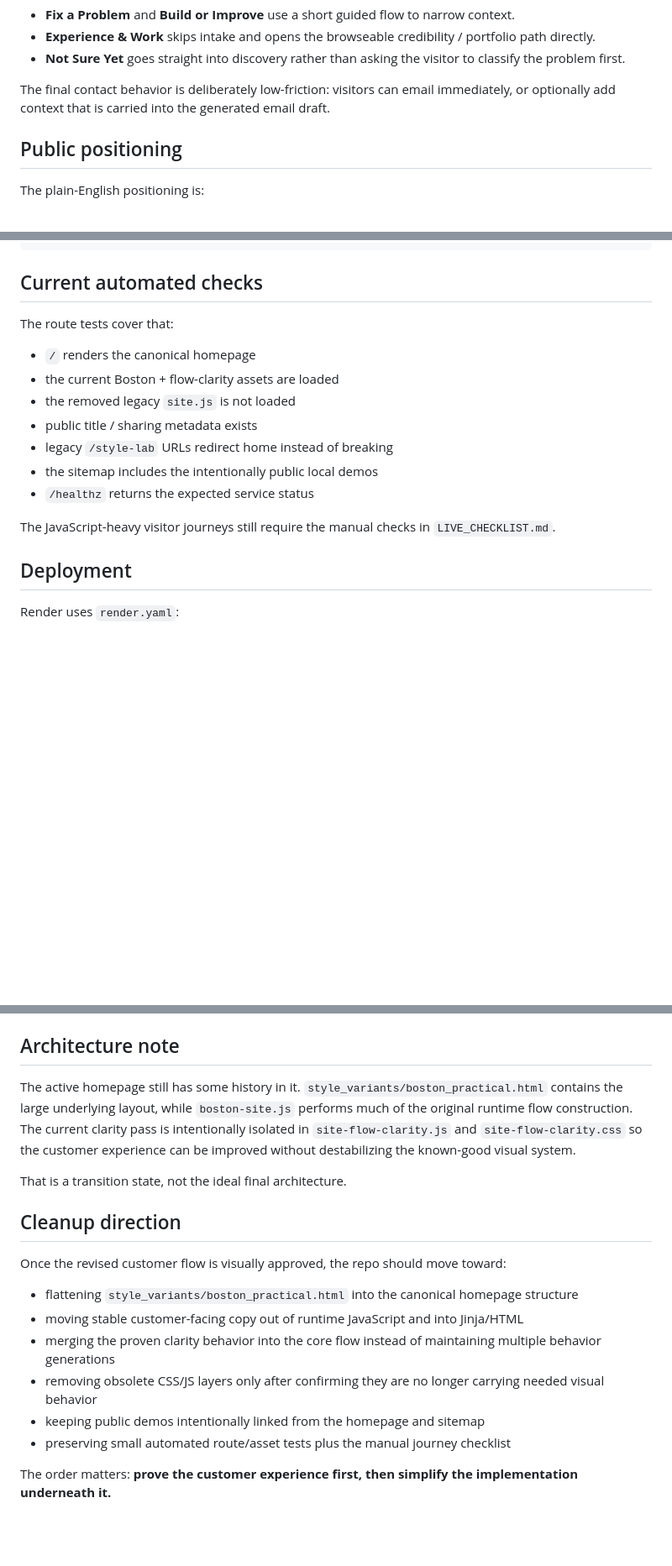
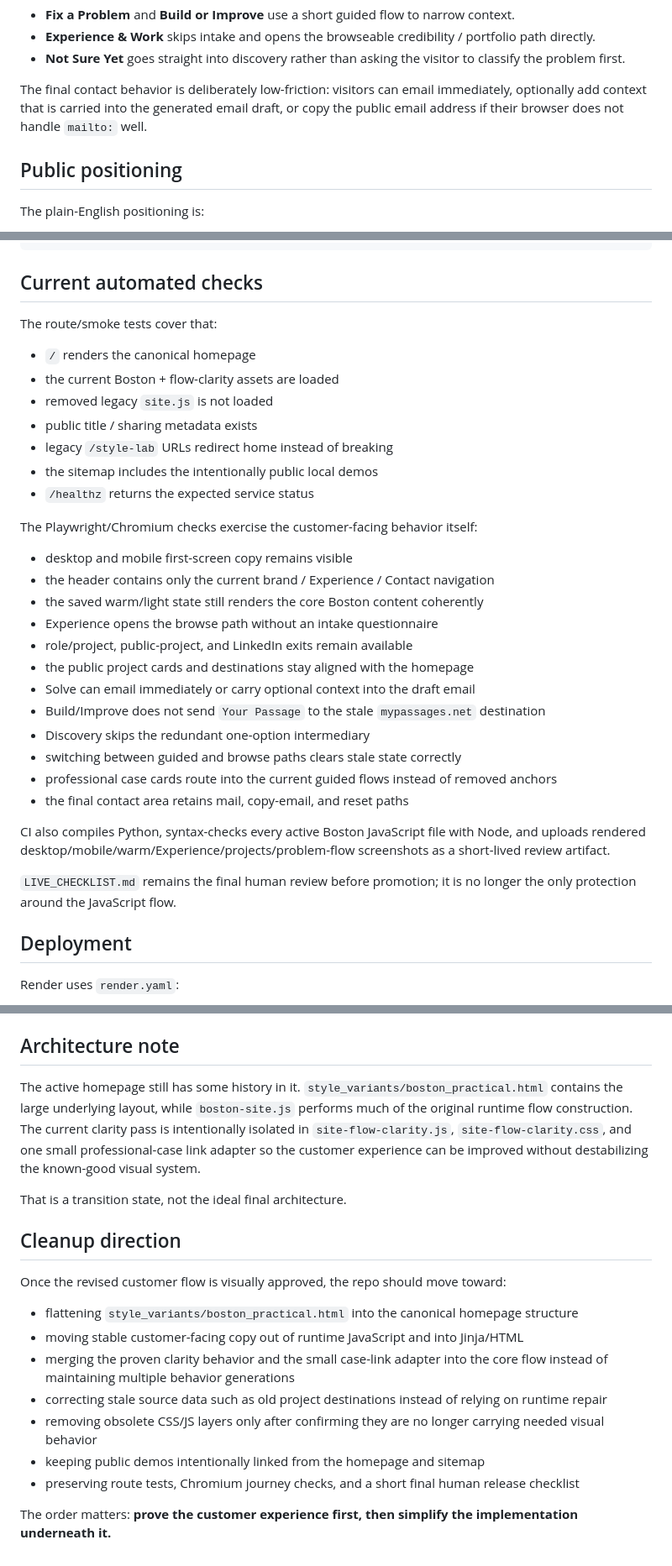
Before and after one commit to shnider42/holtsnidertech, a Markdown page: README.md, 3 parts joined by grey strips. Shown at 84% size. GitHub-like rendering; blank space fills up the shorter version.

Commit message:
Document browser-tested customer flow

```diff
--- a/README.md
+++ b/README.md
@@ -21,7 +21,7 @@ The paths intentionally behave differently:
 - **Experience & Work** skips intake and opens the browseable credibility / portfolio path directly.
 - **Not Sure Yet** goes straight into discovery rather than asking the visitor to classify the problem first.
 
-The final contact behavior is deliberately low-friction: visitors can email immediately, or optionally add context that is carried into the generated email draft.
+The final contact behavior is deliberately low-friction: visitors can email immediately, optionally add context that is carried into the generated email draft, or copy the public email address if their browser does not handle `mailto:` well.
 
 ## Public positioning
 
@@ -125,17 +134,34 @@ http://127.0.0.1:5000
 
 ## Current automated checks
 
-The route tests cover that:
+The route/smoke tests cover that:
 
 - `/` renders the canonical homepage
 - the current Boston + flow-clarity assets are loaded
-- the removed legacy `site.js` is not loaded
+- removed legacy `site.js` is not loaded
 - public title / sharing metadata exists
 - legacy `/style-lab` URLs redirect home instead of breaking
 - the sitemap includes the intentionally public local demos
 - `/healthz` returns the expected service status
 
-The JavaScript-heavy visitor journeys still require the manual checks in `LIVE_CHECKLIST.md`.
+The Playwright/Chromium checks exercise the customer-facing behavior itself:
+
+- desktop and mobile first-screen copy remains visible
+- the header contains only the current brand / Experience / Contact navigation
+- the saved warm/light state still renders the core Boston content coherently
+- Experience opens the browse path without an intake questionnaire
+- role/project, public-project, and LinkedIn exits remain available
+- the public project cards and destinations stay aligned with the homepage
+- Solve can email immediately or carry optional context into the draft email
+- Build/Improve does not send `Your Passage` to the stale `mypassages.net` destination
+- Discovery skips the redundant one-option intermediary
+- switching between guided and browse paths clears stale state correctly
+- professional case cards route into the current guided flows instead of removed anchors
+- the final contact area retains mail, copy-email, and reset paths
+
+CI also compiles Python, syntax-checks every active Boston JavaScript file with Node, and uploads rendered desktop/mobile/warm/Experience/projects/problem-flow screenshots as a short-lived review artifact.
+
+`LIVE_CHECKLIST.md` remains the final human review before promotion; it is no longer the only protection around the JavaScript flow.
 
 ## Deployment
 
@@ -152,7 +178,7 @@ Production should track `master`.
 
 ## Architecture note
 
-The active homepage still has some history in it. `style_variants/boston_practical.html` contains the large underlying layout, while `boston-site.js` performs much of the original runtime flow construction. The current clarity pass is intentionally isolated in `site-flow-clarity.js` and `site-flow-clarity.css` so the customer experience can be improved without destabilizing the known-good visual system.
+The active homepage still has some history in it. `style_variants/boston_practical.html` contains the large underlying layout, while `boston-site.js` performs much of the original runtime flow construction. The current clarity pass is intentionally isolated in `site-flow-clarity.js`, `site-flow-clarity.css`, and one small professional-case link adapter so the customer experience can be improved without destabilizing the known-good visual system.
 
 That is a transition state, not the ideal final architecture.
 
@@ -162,9 +188,10 @@ Once the revised customer flow is visually approved, the repo should move toward
 
 - flattening `style_variants/boston_practical.html` into the canonical homepage structure
 - moving stable customer-facing copy out of runtime JavaScript and into Jinja/HTML
-- merging the proven clarity behavior into the core flow instead of maintaining multiple behavior generations
+- merging the proven clarity behavior and the small case-link adapter into the core flow instead of maintaining multiple behavior generations
+- correcting stale source data such as old project destinations instead of relying on runtime repair
 - removing obsolete CSS/JS layers only after confirming they are no longer carrying needed visual behavior
 - keeping public demos intentionally linked from the homepage and sitemap
-- preserving small automated route/asset tests plus the manual journey checklist
+- preserving route tests, Chromium journey checks, and a short final human release checklist
 
 The order matters: **prove the customer experience first, then simplify the implementation underneath it.**
```
Also changed, not shown: other parts of README.md (+16 -7 lines).
